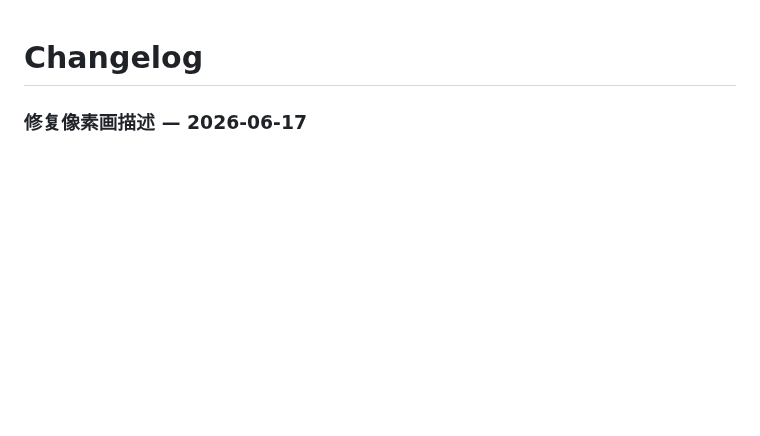
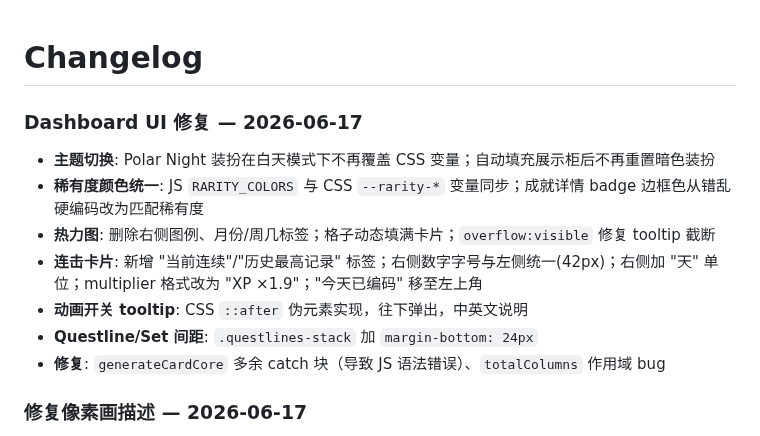
Before and after one commit to eiainano/AgentPlayerAchievements, a Markdown page: CHANGELOG.md, the part around the change. GitHub-like rendering; blank space fills up the shorter version.

Commit message:
docs: update CHANGELOG for dashboard UI fixes

```diff
--- a/CHANGELOG.md
+++ b/CHANGELOG.md
@@ -1,4 +1,14 @@
 # Changelog
+
+### Dashboard UI 修复 — 2026-06-17
+
+- **主题切换**: Polar Night 装扮在白天模式下不再覆盖 CSS 变量；自动填充展示柜后不再重置暗色装扮
+- **稀有度颜色统一**: JS `RARITY_COLORS` 与 CSS `--rarity-*` 变量同步；成就详情 badge 边框色从错乱硬编码改为匹配稀有度
+- **热力图**: 删除右侧图例、月份/周几标签；格子动态填满卡片；`overflow:visible` 修复 tooltip 截断
+- **连击卡片**: 新增 "当前连续"/"历史最高记录" 标签；右侧数字字号与左侧统一(42px)；右侧加 "天" 单位；multiplier 格式改为 "XP ×1.9"；"今天已编码" 移至左上角
+- **动画开关 tooltip**: CSS `::after` 伪元素实现，往下弹出，中英文说明
+- **Questline/Set 间距**: `.questlines-stack` 加 `margin-bottom: 24px`
+- **修复**: `generateCardCore` 多余 catch 块（导致 JS 语法错误）、`totalColumns` 作用域 bug
 
 ### 修复像素画描述 — 2026-06-17
 
```
